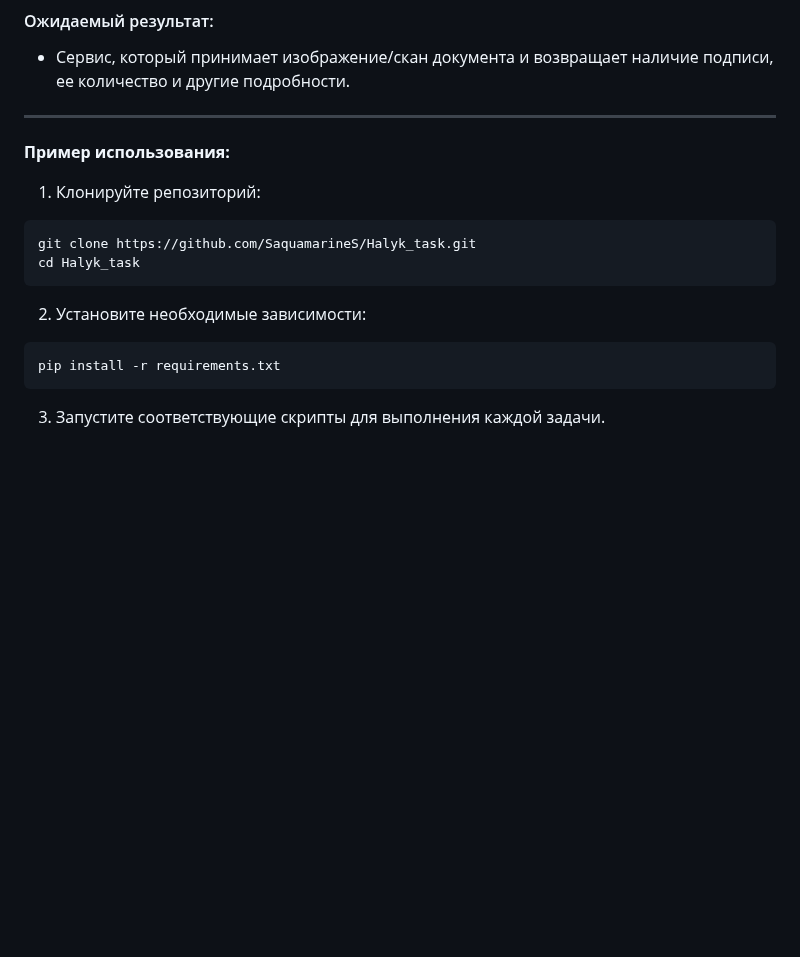
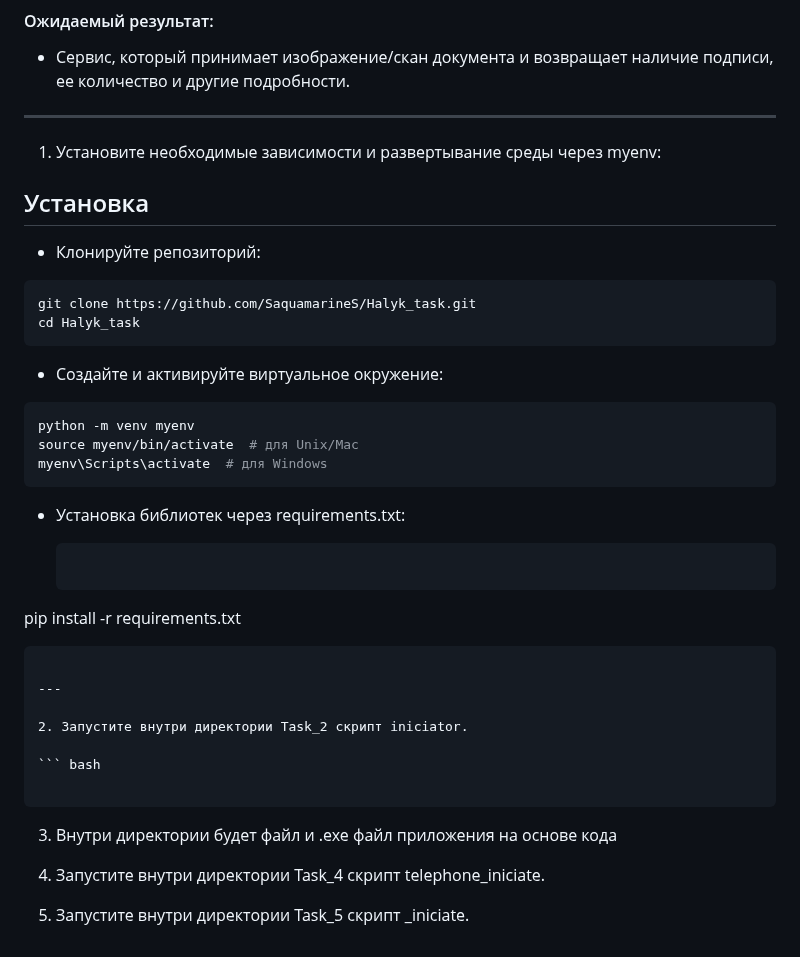
Before and after one commit to SaquamarineS/Halyk_task, a Markdown page: README.md, the part around the change. Rendered like a GitHub page; blank space fills up the shorter version.

````diff
--- a/README.md
+++ b/README.md
@@ -51,19 +51,41 @@
 
 ---
 
-**Пример использования:**
 
-1. Клонируйте репозиторий:
+1. Установите необходимые зависимости и развертывание среды через myenv:
+
+## Установка
+
+- Клонируйте репозиторий:
 
 ```bash
 git clone https://github.com/SaquamarineS/Halyk_task.git
 cd Halyk_task
 ```
-
-2. Установите необходимые зависимости:
+- Создайте и активируйте виртуальное окружение:
 
 ```bash
+python -m venv myenv
+source myenv/bin/activate  # для Unix/Mac
+myenv\Scripts\activate  # для Windows
+```
+
+- Установка библиотек через requirements.txt:
+
+  ```bash
 pip install -r requirements.txt
 ```
 
-3. Запустите соответствующие скрипты для выполнения каждой задачи.
+---
+
+2. Запустите внутри директории Task_2 скрипт iniciator.
+
+``` bash
+
+```
+
+3. Внутри директории будет файл и .exe файл приложения на основе кода
+
+4. Запустите внутри директории Task_4 скрипт telephone_iniciate.
+
+5. Запустите внутри директории Task_5 скрипт _iniciate.
````
